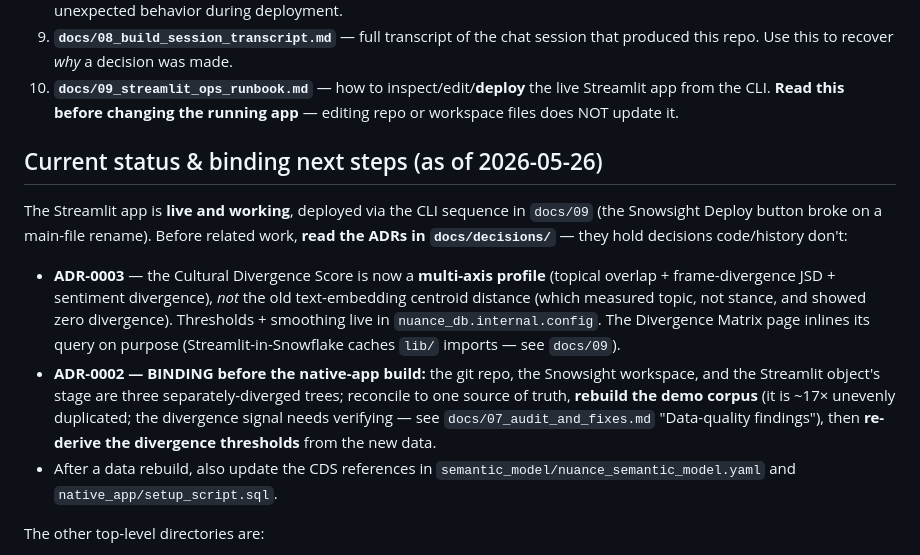
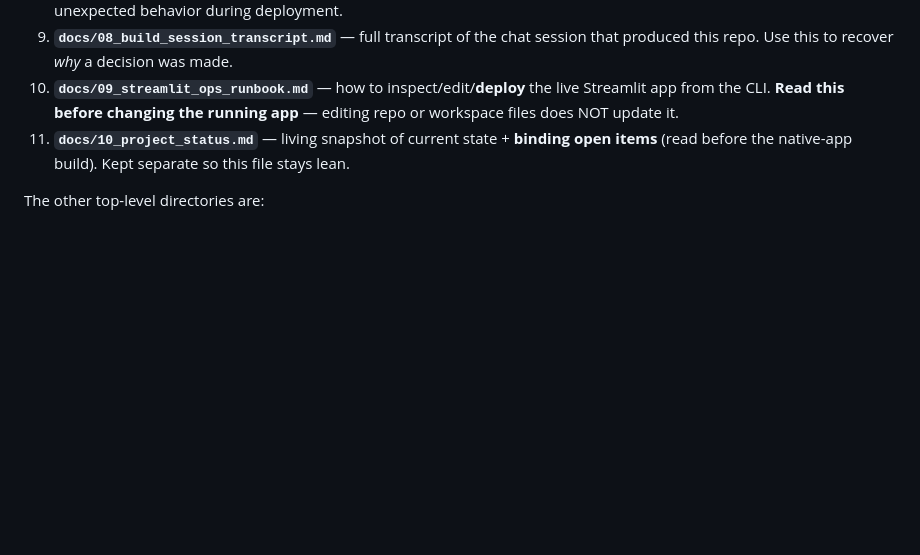
Before and after one commit to MikeBoozer/Comprenda, a Markdown page: CLAUDE.md, the part around the change. Rendered like a GitHub page; blank space fills up the shorter version.

```diff
--- a/CLAUDE.md
+++ b/CLAUDE.md
@@ -12,25 +12,7 @@ Welcome. This is Project Nuance — a Snowflake-native cultural intelligence Saa
 8. **`docs/07_audit_and_fixes.md`** — bugs caught in pre-flight audit and the fixes applied. Read this if you hit any unexpected behavior during deployment.
 9. **`docs/08_build_session_transcript.md`** — full transcript of the chat session that produced this repo. Use this to recover *why* a decision was made.
 10. **`docs/09_streamlit_ops_runbook.md`** — how to inspect/edit/**deploy** the live Streamlit app from the CLI. **Read this before changing the running app** — editing repo or workspace files does NOT update it.
-
-## Current status & binding next steps (as of 2026-05-26)
-
-The Streamlit app is **live and working**, deployed via the CLI sequence in `docs/09` (the
-Snowsight Deploy button broke on a main-file rename). Before related work, **read the ADRs
-in `docs/decisions/`** — they hold decisions code/history don't:
-
-- **ADR-0003** — the Cultural Divergence Score is now a **multi-axis profile** (topical
-  overlap + frame-divergence JSD + sentiment divergence), *not* the old text-embedding
-  centroid distance (which measured topic, not stance, and showed zero divergence).
-  Thresholds + smoothing live in `nuance_db.internal.config`. The Divergence Matrix page
-  inlines its query on purpose (Streamlit-in-Snowflake caches `lib/` imports — see `docs/09`).
-- **ADR-0002 — BINDING before the native-app build:** the git repo, the Snowsight
-  workspace, and the Streamlit object's stage are three separately-diverged trees; reconcile
-  to one source of truth, **rebuild the demo corpus** (it is ~17× unevenly duplicated; the
-  divergence signal needs verifying — see `docs/07_audit_and_fixes.md` "Data-quality
-  findings"), then **re-derive the divergence thresholds** from the new data.
-- After a data rebuild, also update the CDS references in `semantic_model/nuance_semantic_model.yaml`
-  and `native_app/setup_script.sql`.
+11. **`docs/10_project_status.md`** — living snapshot of current state + **binding open items** (read before the native-app build). Kept separate so this file stays lean.
 
 The other top-level directories are:
 
```
Also changed, not shown: docs/10_project_status.md (added, +35 -0 lines).
